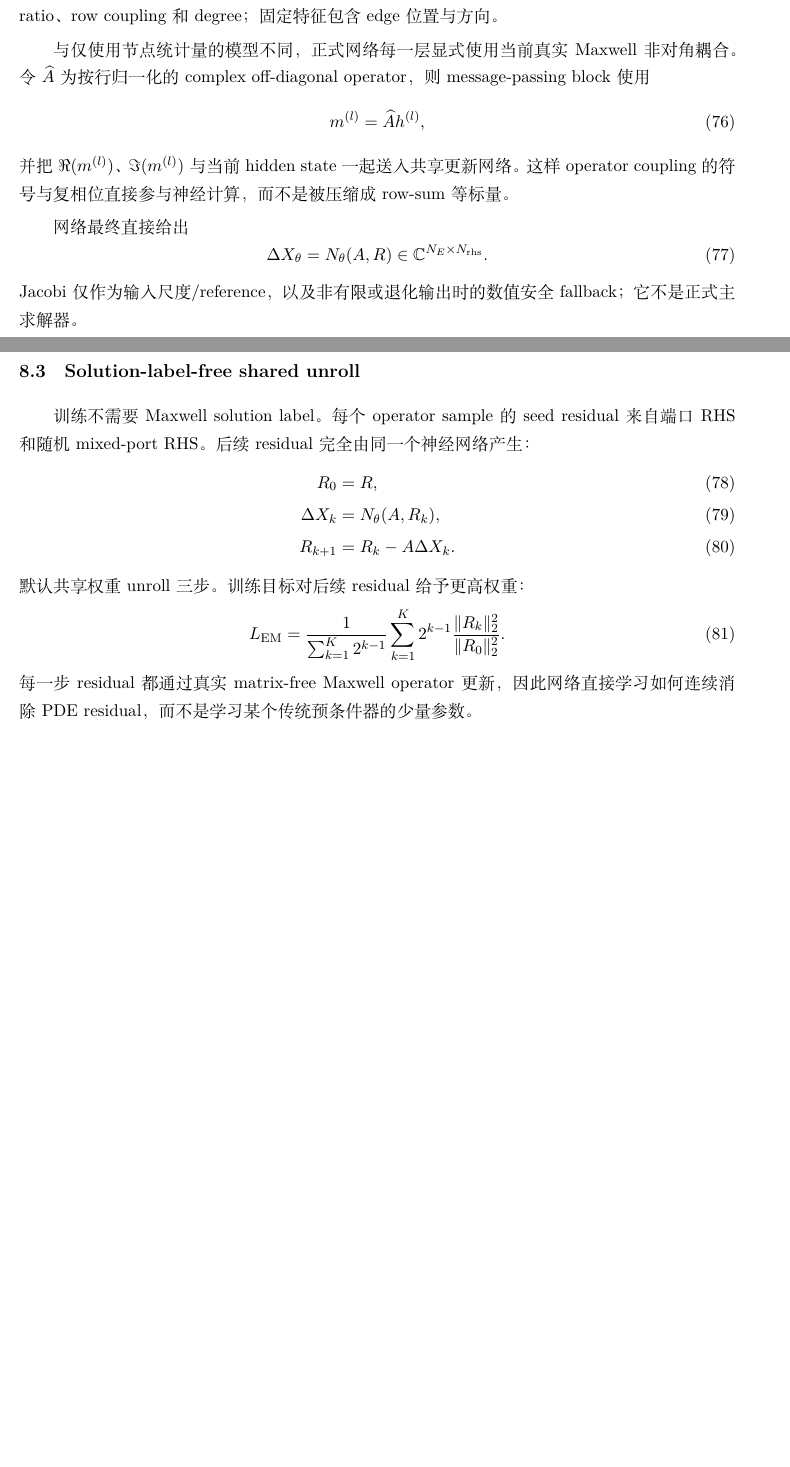
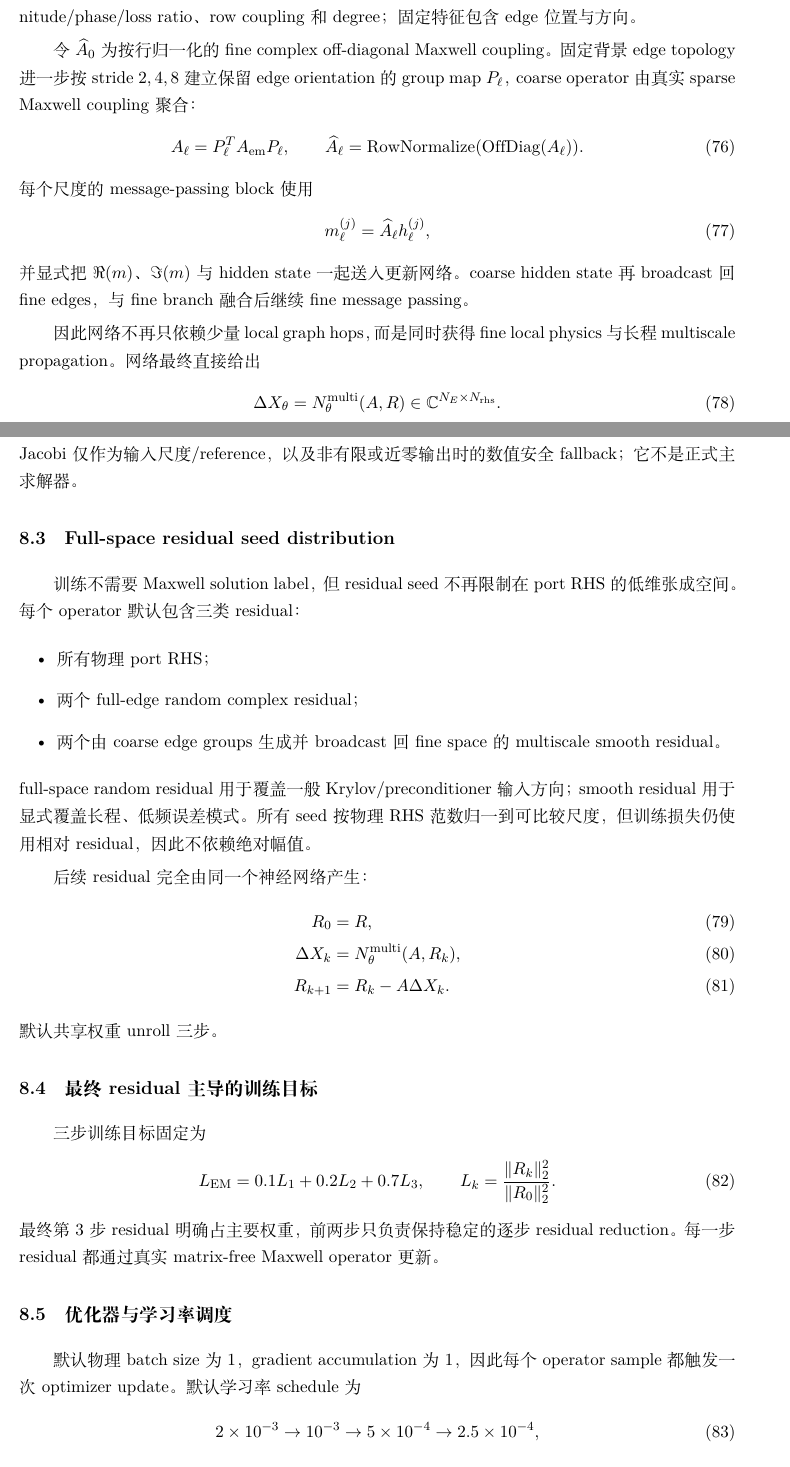
Before and after one commit to AliceThunder/SDFMPNEO, a LaTeX document (docs/neural_electrothermal_rom/main.tex, which reads docs/neural_electrothermal_rom/sections/09_implementation_plan.tex): two parts of pages 17 and 18 of 23 before the commit and two parts of pages 17 and 18 of 24 after it, joined at a grey line, cut so that both start at the same text, the shorter picture padded with empty space. Compiled offline with XeLaTeX.

Commit message:
Document multiscale full-space Maxwell solver design

```diff
--- a/docs/neural_electrothermal_rom/sections/09_implementation_plan.tex
+++ b/docs/neural_electrothermal_rom/sections/09_implementation_plan.tex
@@ -37,29 +36,56 @@ sdfmpneo/
-对当前 residual $R$，节点特征包含 residual、$D^{-1}R$ 的归一化实虚部、diagonal magnitude/phase/loss ratio、row coupling 和 degree；固定特征包含 edge 位置与方向。
+\subsection{Multiscale sparse neural Maxwell solver}
+对当前 residual $R$，fine-edge 节点特征包含 residual、$D^{-1}R$ 的归一化实虚部、diagonal magnitude/phase/loss ratio、row coupling 和 degree；固定特征包含 edge 位置与方向。
 
-与仅使用节点统计量的模型不同，正式网络每一层显式使用当前真实 Maxwell 非对角耦合。令 $\widehat A$ 为按行归一化的 complex off-diagonal operator，则 message-passing block 使用
+令 $\widehat A_0$ 为按行归一化的 fine complex off-diagonal Maxwell coupling。固定背景 edge topology 进一步按 stride $2,4,8$ 建立保留 edge orientation 的 group map $P_\ell$，coarse operator 由真实 sparse Maxwell coupling 聚合：
 \begin{equation}
- m^{(l)}=\widehat A h^{(l)},
+ A_\ell=P_\ell^T A_{\rm em}P_\ell,
+ \qquad
+ \widehat A_\ell=\mathrm{RowNormalize}(\mathrm{OffDiag}(A_\ell)).
 \end{equation}
-并把 $\Re(m^{(l)})$、$\Im(m^{(l)})$ 与当前 hidden state 一起送入共享更新网络。这样 operator coupling 的符号与复相位直接参与神经计算，而不是被压缩成 row-sum 等标量。
+每个尺度的 message-passing block 使用
+\begin{equation}
+ m_\ell^{(j)}=\widehat A_\ell h_\ell^{(j)},
+\end{equation}
+并显式把 $\Re(m)$、$\Im(m)$ 与 hidden state 一起送入更新网络。coarse hidden state 再 broadcast 回 fine edges，与 fine branch 融合后继续 fine message passing。
 
-网络最终直接给出
+因此网络不再只依赖少量 local graph hops，而是同时获得 fine local physics 与长程 multiscale propagation。网络最终直接给出
 \begin{equation}
- \Delta X_\theta=N_\theta(A,R)\in\mathbb C^{N_E\times N_{\rm rhs}}.
+ \Delta X_\theta=N_\theta^{\rm multi}(A,R)
+ \in\mathbb C^{N_E\times N_{\rm rhs}}.
 \end{equation}
-Jacobi 仅作为输入尺度/reference，以及非有限或退化输出时的数值安全 fallback；它不是正式主求解器。
+Jacobi 仅作为输入尺度/reference，以及非有限或近零输出时的数值安全 fallback；它不是正式主求解器。
 
-\subsection{Solution-label-free shared unroll}
-训练不需要 Maxwell solution label。每个 operator sample 的 seed residual 来自端口 RHS 和随机 mixed-port RHS。后续 residual 完全由同一个神经网络产生：
+\subsection{Full-space residual seed distribution}
+训练不需要 Maxwell solution label，但 residual seed 不再限制在 port RHS 的低维张成空间。每个 operator 默认包含三类 residual：
+\begin{itemize}
+  \item 所有物理 port RHS；
+  \item 两个 full-edge random complex residual；
+  \item 两个由 coarse edge groups 生成并 broadcast 回 fine space 的 multiscale smooth residual。
+\end{itemize}
+full-space random residual 用于覆盖一般 Krylov/preconditioner 输入方向；smooth residual 用于显式覆盖长程、低频误差模式。所有 seed 按物理 RHS 范数归一到可比较尺度，但训练损失仍使用相对 residual，因此不依赖绝对幅值。
+
+后续 residual 完全由同一个神经网络产生：
 \begin{align}
  R_0 &= R,\\
- \Delta X_k &= N_\theta(A,R_k),\\
+ \Delta X_k &= N_\theta^{\rm multi}(A,R_k),\\
  R_{k+1} &= R_k-A\Delta X_k.
 \end{align}
-默认共享权重 unroll 三步。训练目标对后续 residual 给予更高权重：
+默认共享权重 unroll 三步。
+
+\subsection{最终 residual 主导的训练目标}
+三步训练目标固定为
 \begin{equation}
- L_{\rm EM}
- =\frac{1}{\sum_{k=1}^{K}2^{k-1}}
-  \sum_{k=1}^{K}2^{k-1}
-  \frac{\lVert R_k\rVert_2^2}{\lVert R_0\rVert_2^2}.
+ L_{\rm EM}=0.1L_1+0.2L_2+0.7L_3,
+ \qquad
+ L_k=\frac{\lVert R_k\rVert_2^2}{\lVert R_0\rVert_2^2}.
 \end{equation}
-每一步 residual 都通过真实 matrix-free Maxwell operator 更新，因此网络直接学习如何连续消除 PDE residual，而不是学习某个传统预条件器的少量参数。
+最终第 3 步 residual 明确占主要权重，前两步只负责保持稳定的逐步 residual reduction。每一步 residual 都通过真实 matrix-free Maxwell operator 更新。
+
+\subsection{优化器与学习率调度}
+默认物理 batch size 为 1，gradient accumulation 为 1，因此每个 operator sample 都触发一次 optimizer update。默认学习率 schedule 为
+\begin{equation}
+ 2\times10^{-3}
+ \rightarrow 10^{-3}
+ \rightarrow 5\times10^{-4}
+ \rightarrow 2.5\times10^{-4},
+\end{equation}
```
Also changed, not shown: docs/neural_electrothermal_rom/sections/09_implementation_plan.tex (25 more changed lines).
